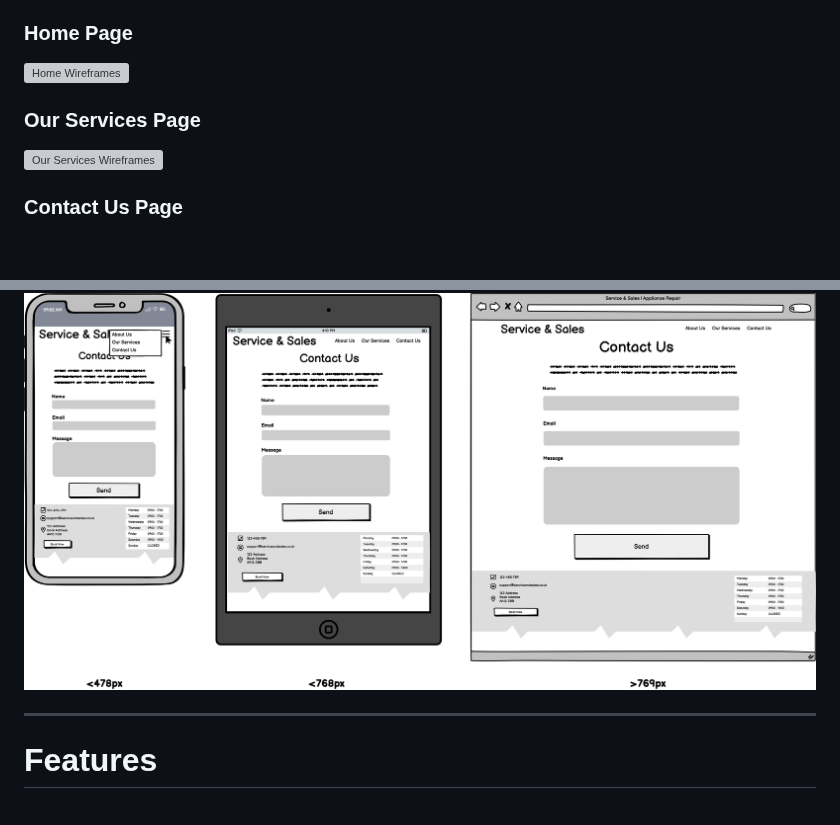
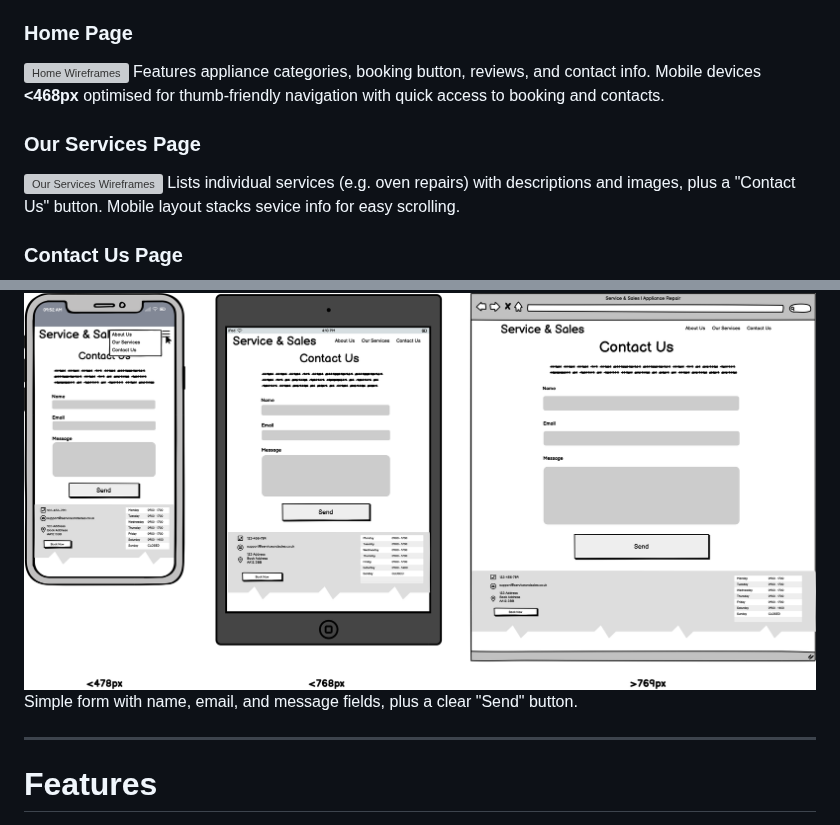
Before and after one commit to LukeM1aa/milestone-project-one, a Markdown page: README.md, 2 parts joined by grey strips. Rendered like a GitHub page; blank space fills up the shorter version; grey boxes are pictures that could not be loaded.

```diff
--- a/README.md
+++ b/README.md
@@ -108,12 +108,15 @@ The wireframes represent the core pages of the appliance repair website, designe
 
 ### Home Page
 ![Home Wireframes](assets/wireframes/home-page.png)
+Features appliance categories, booking button, reviews, and contact info. Mobile devices **<468px** optimised for thumb-friendly navigation with quick access to booking and contacts.
 
 ### Our Services Page
 ![Our Services Wireframes](assets/wireframes/our-services.png)
+Lists individual services (e.g. oven repairs) with descriptions and images, plus a "Contact Us" button. Mobile layout stacks sevice info for easy scrolling.
 
 ### Contact Us Page
 ![Contact Us Wireframes](assets/wireframes/contact-us.png)
+Simple form with name, email, and message fields, plus a clear "Send" button.
 
 ---
 
```
